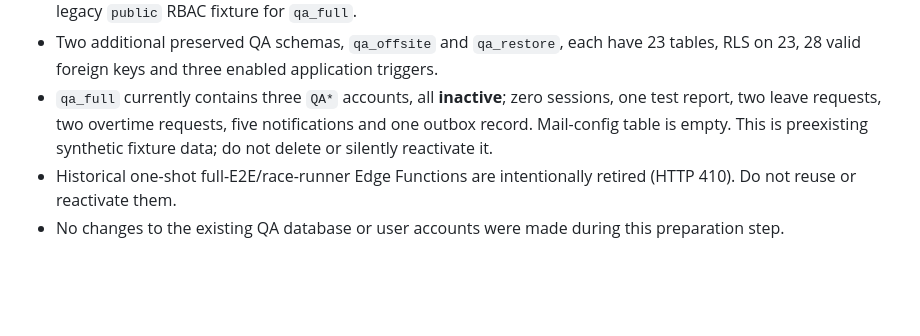
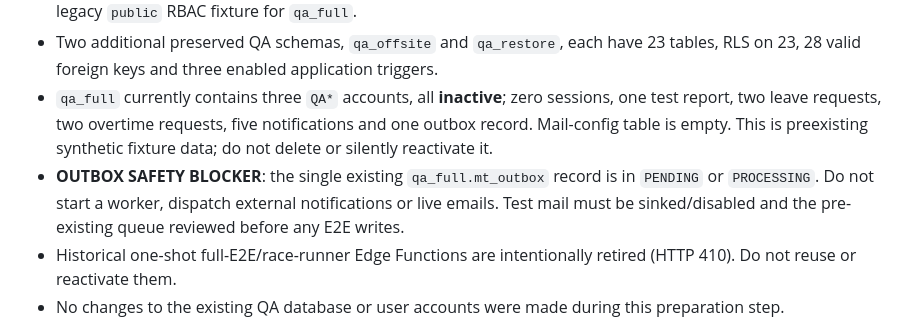
Before and after one commit to m-as23/ICC-Reports, a Markdown page: qa/isolated-e2e-20261021/README.md, the part around the change. GitHub-like rendering; blank space fills up the shorter version.

Commit message:
docs(qa): fail closed on isolated QA pending outbox before E2E

```diff
--- a/qa/isolated-e2e-20261021/README.md
+++ b/qa/isolated-e2e-20261021/README.md
@@ -18,6 +18,7 @@
 - Schema parity **PASS for `qa_full`** (23 of 23 tables; exact column-name coverage). Do not mistake the limited legacy `public` RBAC fixture for `qa_full`.
 - Two additional preserved QA schemas, `qa_offsite` and `qa_restore`, each have 23 tables, RLS on 23, 28 valid foreign keys and three enabled application triggers.
 - `qa_full` currently contains three `QA*` accounts, all **inactive**; zero sessions, one test report, two leave requests, two overtime requests, five notifications and one outbox record. Mail-config table is empty. This is preexisting synthetic fixture data; do not delete or silently reactivate it.
+- **OUTBOX SAFETY BLOCKER**: the single existing `qa_full.mt_outbox` record is in `PENDING` or `PROCESSING`. Do not start a worker, dispatch external notifications or live emails. Test mail must be sinked/disabled and the pre-existing queue reviewed before any E2E writes.
 - Historical one-shot full-E2E/race-runner Edge Functions are intentionally retired (HTTP 410). Do not reuse or reactivate them.
 - No changes to the existing QA database or user accounts were made during this preparation step.
 
```
